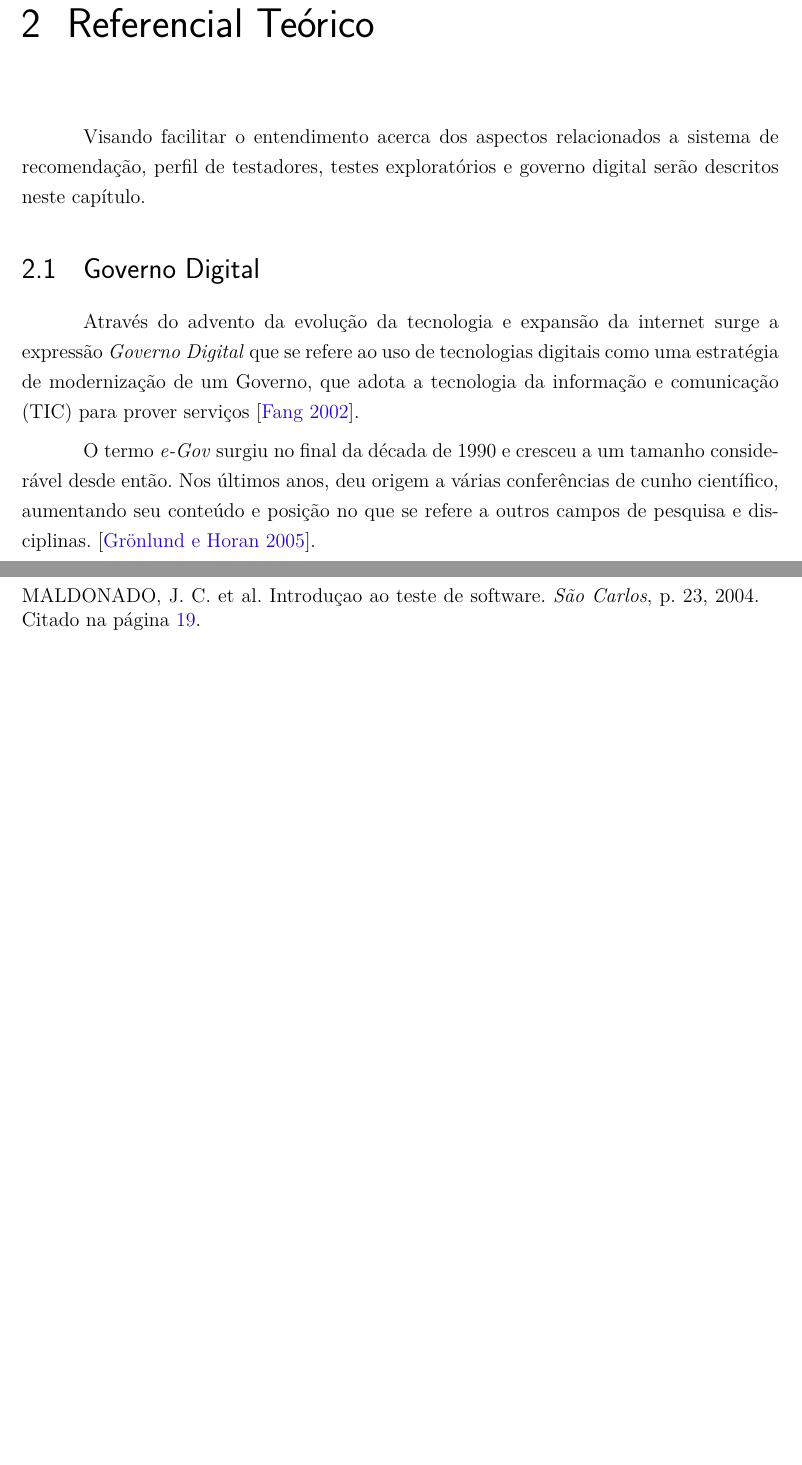
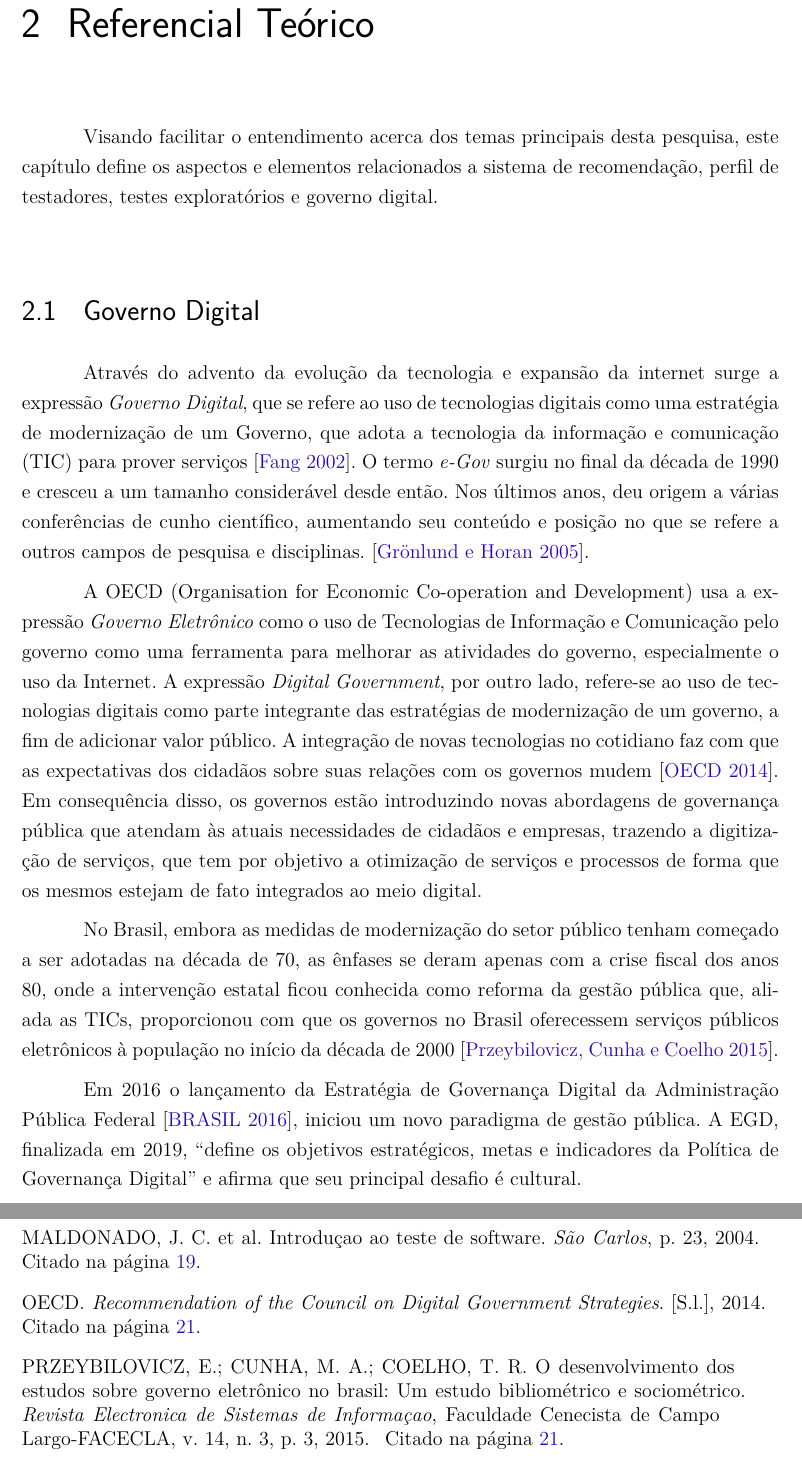
Before and after one commit to leticiadesouza/TCC, a LaTeX thesis (tcc.tex, which reads editaveis/referencialteorico.tex): two parts of pages 23 and 33 of 33, joined at a grey line, cut so that both start at the same text, the shorter picture padded with empty space. Compiled offline with pdfLaTeX.

Commit message:
Adiciona conteúdo ao referencial teórico

```diff
--- a/editaveis/referencialteorico.tex
+++ b/editaveis/referencialteorico.tex
@@ -1,22 +1,30 @@
 %\part{Aspectos Gerais}
-
 \chapter[Referencial Teórico]{Referencial Teórico}
-
-Visando facilitar o entendimento acerca dos aspectos relacionados a sistema de recomendação, perfil de testadores,
-testes exploratórios e governo digital serão descritos neste capítulo.
-
+Visando facilitar o entendimento acerca dos temas principais desta pesquisa, este capítulo define os aspectos e elementos relacionados a sistema de
+recomendação, perfil de testadores, testes exploratórios e governo digital.
 %---------------- Governo Digital ---------------------%
-
 \section{Governo Digital}
 
-Através do advento da evolução da tecnologia e expansão da internet surge a expressão \textit{Governo Digital}
-que se refere ao uso de tecnologias digitais como uma estratégia de modernização de um Governo, que adota a tecnologia da
-informação e comunicação (TIC) para prover serviços \cite{fang2002government}.
+Através do advento da evolução da tecnologia e expansão da internet surge a expressão \textit{Governo Digital},
+que se refere ao uso de tecnologias digitais como uma estratégia de modernização de um Governo, que adota a tecnologia
+da informação e comunicação (TIC) para prover serviços \cite{fang2002government}. O termo \textit{e-Gov} surgiu no final da década de 1990 e cresceu a um tamanho considerável desde então. Nos últimos
+anos, deu origem a várias conferências de cunho científico, aumentando seu conteúdo e posição no que se refere a outros
+campos de pesquisa e disciplinas. \cite{gronlund2005introducing}.
 
-O termo \textit{e-Gov} surgiu no final da década de 1990 e cresceu a um tamanho considerável desde então.
-Nos últimos anos, deu origem a várias conferências de cunho científico, aumentando seu conteúdo e posição no que se refere a
-outros campos de pesquisa e disciplinas. \cite{gronlund2005introducing}.
+A OECD (Organisation for Economic Co-operation and Development) usa a expressão \textit {Governo Eletrônico} como o uso de Tecnologias de Informação e
+Comunicação pelo governo como uma ferramenta para melhorar as atividades do governo, especialmente o uso da Internet. A expressão
+\textit{Digital Government}, por outro lado, refere-se ao uso de tecnologias digitais como parte integrante das estratégias de modernização de um governo,
+a fim de adicionar valor público. A integração de novas tecnologias no cotidiano faz com que as expectativas dos cidadãos sobre suas relações com os governos
+mudem \cite{oecd}. Em consequência disso, os governos estão introduzindo novas abordagens de governança pública que atendam às atuais necessidades de
+cidadãos e empresas, trazendo a digitização de serviços, que tem por objetivo a otimização de serviços e processos de forma que os mesmos estejam de fato
+integrados ao meio digital.
 
+No Brasil, embora as medidas de modernização do setor público tenham começado a ser adotadas na década de 70, as ênfases se deram apenas com a crise fiscal
+dos anos 80, onde a intervenção estatal ficou conhecida como reforma da gestão pública que, aliada as TICs, proporcionou com que os governos no Brasil oferecessem
+serviços públicos eletrônicos à população no início da década de 2000 \cite{przeybilovicz2015desenvolvimento}.
+
+Em 2016 o lançamento da Estratégia de Governança Digital da Administração Pública Federal \cite{BRASIL}, iniciou um novo paradigma de gestão pública. A EGD, finalizada em 2019,
+“define os objetivos estratégicos, metas e indicadores da Política de Governança Digital” e afirma que seu principal desafio é cultural.
 
 
 %---------------- Testes Exploratórios-----------------%
```
Also changed, not shown: bibliografia.bib (+23 -0 lines).
